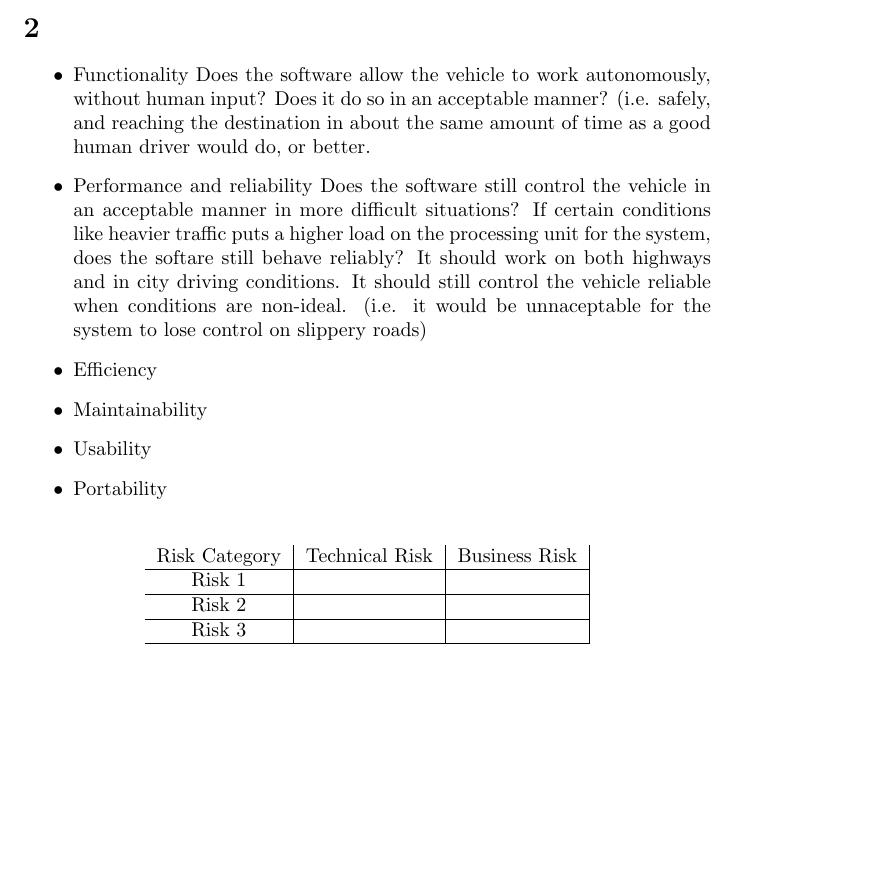
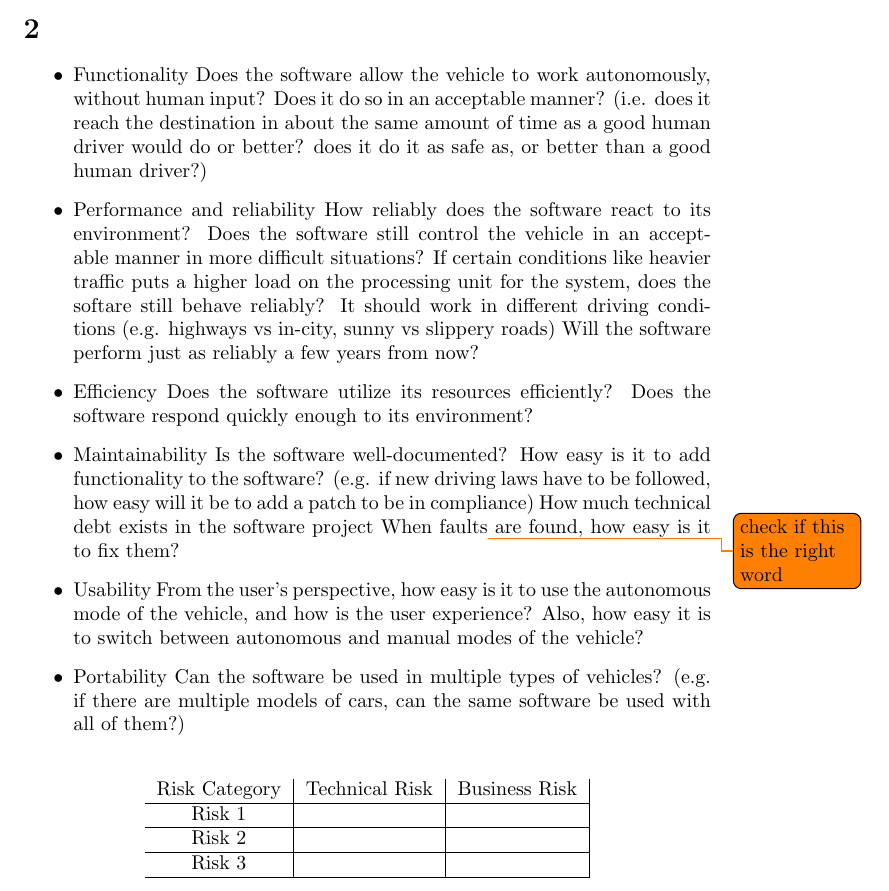
Before and after one commit to Arunscape/ECE322, a LaTeX problem sheet (assignments/Assignment1/report.tex): part of page 2 of 2, cut so that both start at the same text, the shorter picture padded with empty space. Compiled offline with pdfLaTeX.

Commit message:
answered a question

```diff
--- a/assignments/Assignment1/report.tex
+++ b/assignments/Assignment1/report.tex
@@ -72,17 +72,28 @@ After reading the two papers, the two most essential factors which make software
 	\item Functionality
 		Does the software allow the vehicle to work autonomously, without human input?
 		Does it do so in an acceptable manner?
-		(i.e. safely, and reaching the destination in about the same amount of time as a good human driver would do, or better.
+		(i.e. does it reach the destination in about the same amount of time as a good human driver would do or better?
+		does it do it as safe as, or better than a good human driver?)
 	\item Performance and reliability
+		How reliably does the software react to its environment?
 		Does the software still control the vehicle in an acceptable manner in more difficult situations?
 		If certain conditions like heavier traffic puts a higher load on the processing unit for the system, does the softare still behave reliably?
-		It should work on both highways and in city driving conditions.
-		It should still control the vehicle reliable when conditions are non-ideal.
-		(i.e. it would be unnaceptable for the system to lose control on slippery roads)
+		It should work in different driving conditions (e.g. highways vs in-city, sunny vs slippery roads)
+		Will the software perform just as reliably a few years from now?
 	\item Efficiency
+		Does the software utilize its resources efficiently?
+		Does the software respond quickly enough to its environment?
 	\item Maintainability
+		Is the software well-documented?
+		How easy is it to add functionality to the software? (e.g. if new driving laws have to be followed, how easy will it be to add a patch to be in compliance)
+		How much technical debt exists in the software project
+		When faults\todo{check if this is the right word} are found, how easy is it to fix them?
 	\item Usability
+		From the user's perspective, how easy is it to use the autonomous mode of the vehicle, and how is the user experience?
+		Also, how easy it is to switch between autonomous and manual modes of the vehicle?
 	\item Portability
+		Can the software be used in multiple types of vehicles?
+		(e.g. if there are multiple models of cars, can the same software be used with all of them?)
 \end{itemize}
 
 \begin{table}[H]
```
Also changed, not shown: assignments/Assignment1/report.pdf.
